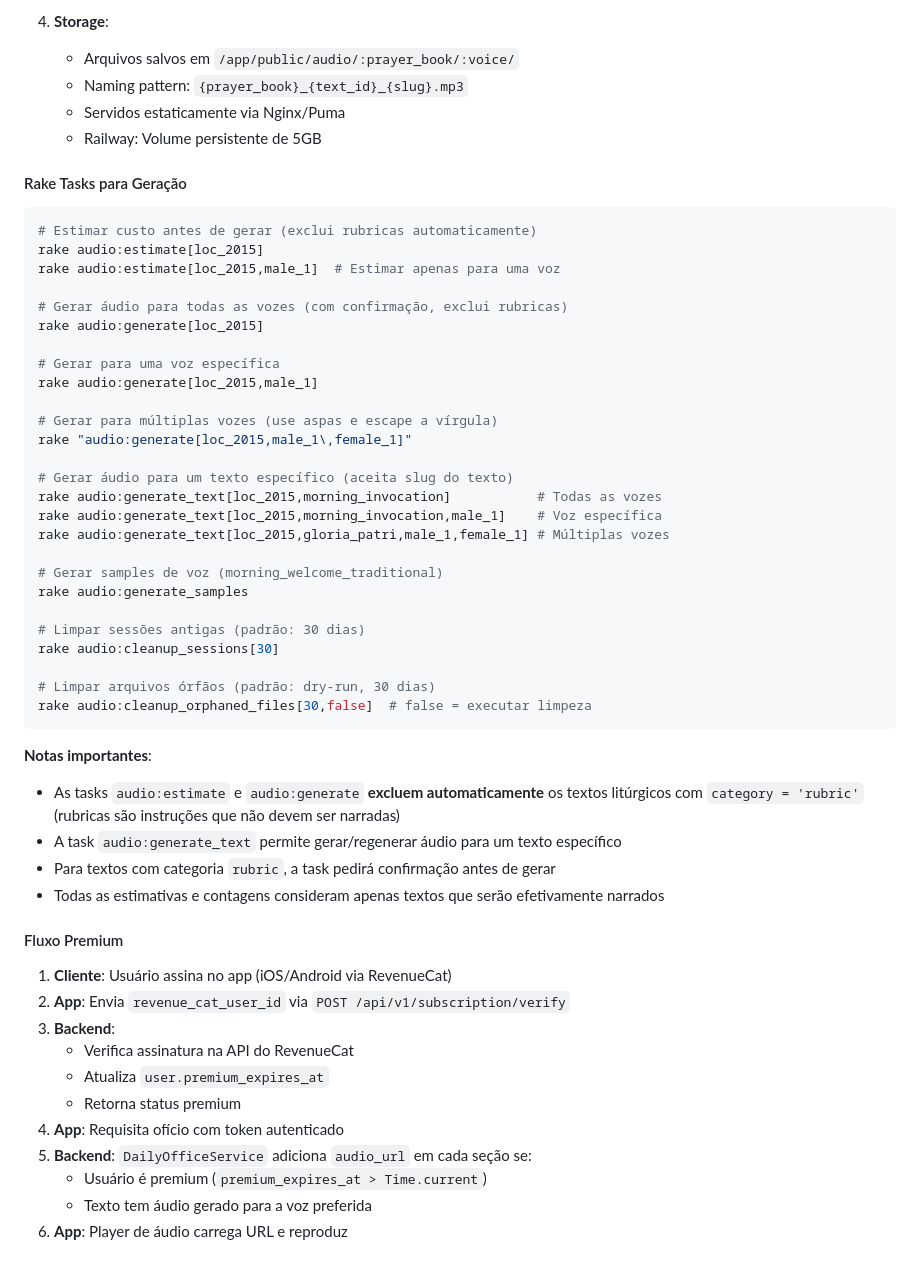
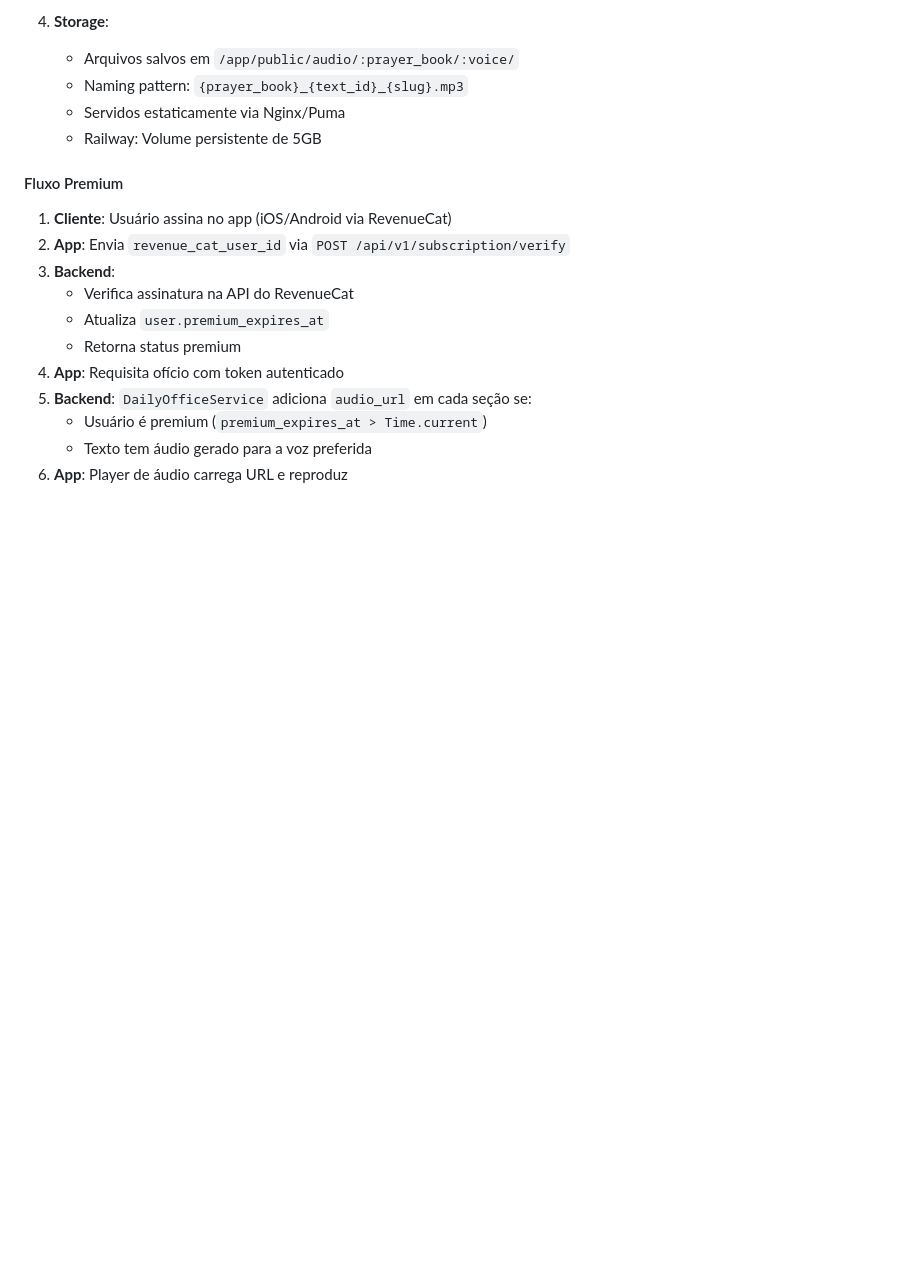
Before and after one commit to dodopok/estevao-api, a Markdown page: README.md, the part around the change printed below. GitHub-like rendering; blank space fills up the shorter version.

````diff
--- a/README.md
+++ b/README.md
@@ -498,43 +498,6 @@ O sistema de áudio premium permite que usuários com assinatura ativa ouçam os
    - Servidos estaticamente via Nginx/Puma
    - Railway: Volume persistente de 5GB
 
-#### Rake Tasks para Geração
-
-```bash
-# Estimar custo antes de gerar (exclui rubricas automaticamente)
-rake audio:estimate[loc_2015]
-rake audio:estimate[loc_2015,male_1]  # Estimar apenas para uma voz
-
-# Gerar áudio para todas as vozes (com confirmação, exclui rubricas)
-rake audio:generate[loc_2015]
-
-# Gerar para uma voz específica
-rake audio:generate[loc_2015,male_1]
-
-# Gerar para múltiplas vozes (use aspas e escape a vírgula)
-rake "audio:generate[loc_2015,male_1\,female_1]"
-
-# Gerar áudio para um texto específico (aceita slug do texto)
-rake audio:generate_text[loc_2015,morning_invocation]           # Todas as vozes
-rake audio:generate_text[loc_2015,morning_invocation,male_1]    # Voz específica
-rake audio:generate_text[loc_2015,gloria_patri,male_1,female_1] # Múltiplas vozes
-
-# Gerar samples de voz (morning_welcome_traditional)
-rake audio:generate_samples
-
-# Limpar sessões antigas (padrão: 30 dias)
-rake audio:cleanup_sessions[30]
-
-# Limpar arquivos órfãos (padrão: dry-run, 30 dias)
-rake audio:cleanup_orphaned_files[30,false]  # false = executar limpeza
-```
-
-**Notas importantes**:
-- As tasks `audio:estimate` e `audio:generate` **excluem automaticamente** os textos litúrgicos com `category = 'rubric'` (rubricas são instruções que não devem ser narradas)
-- A task `audio:generate_text` permite gerar/regenerar áudio para um texto específico
-- Para textos com categoria `rubric`, a task pedirá confirmação antes de gerar
-- Todas as estimativas e contagens consideram apenas textos que serão efetivamente narrados
-
 #### Fluxo Premium
 
 1. **Cliente**: Usuário assina no app (iOS/Android via RevenueCat)
````
Also changed, not shown: other parts of README.md (+73 -0 lines).
